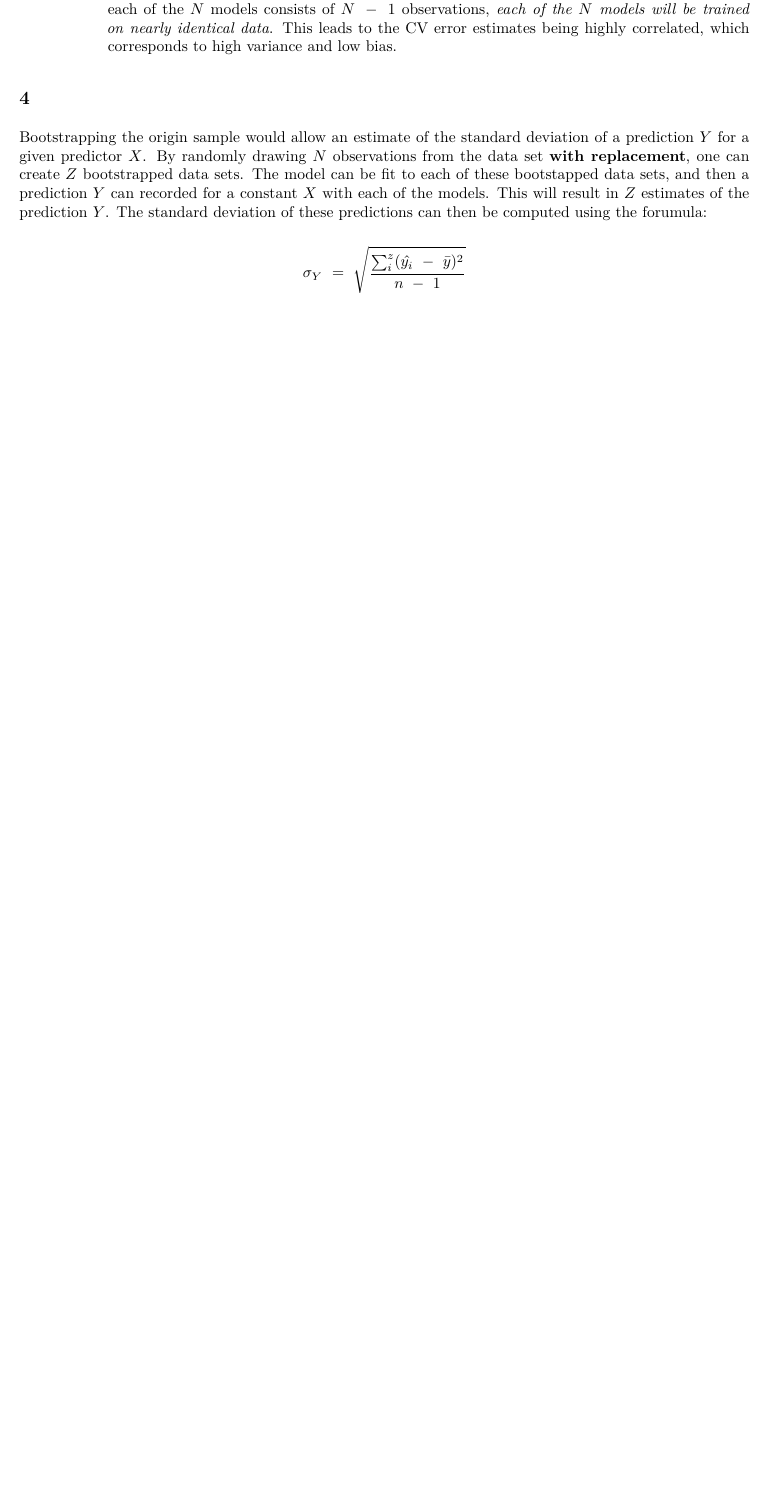
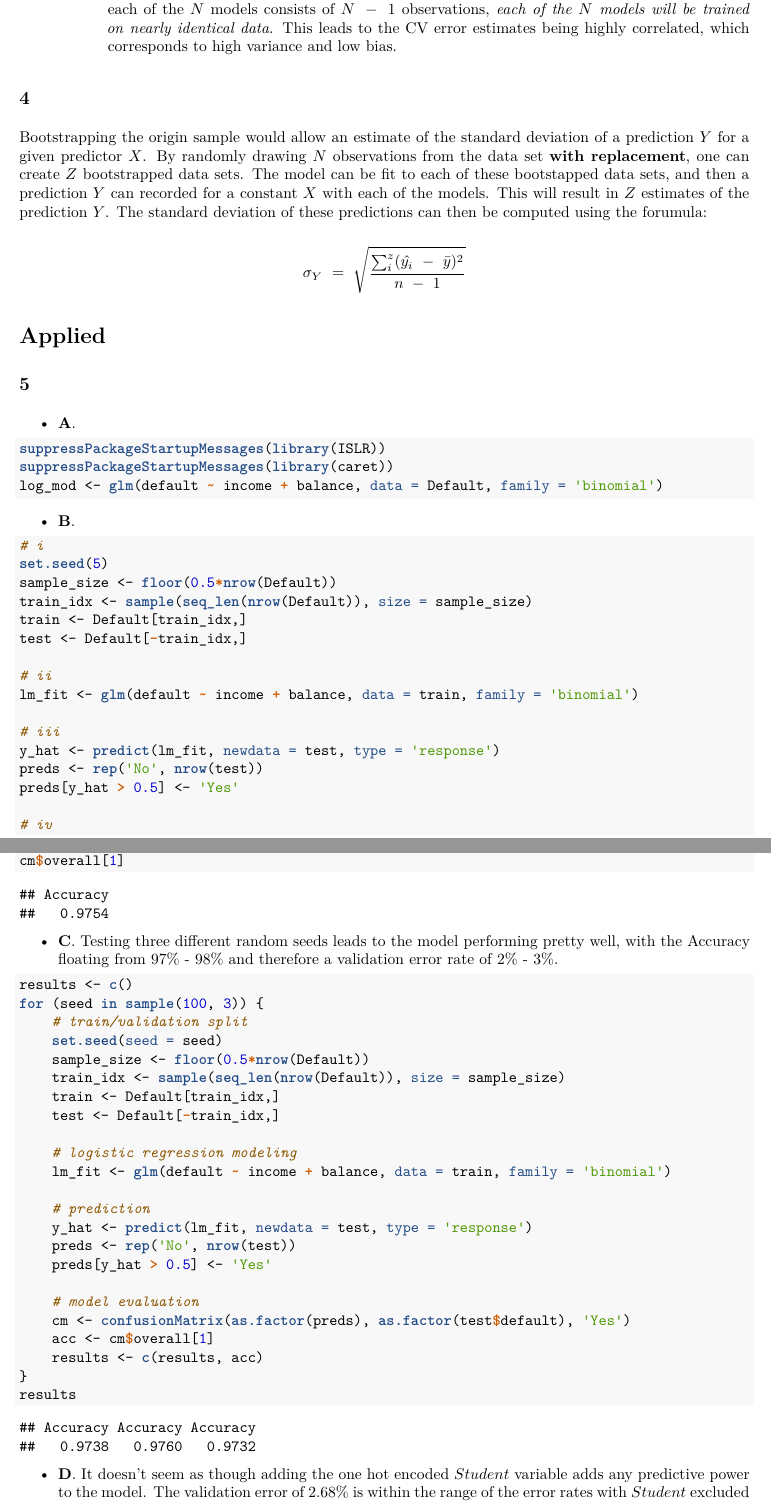
Before and after one commit to marshallm94/Introduction_Statistical_Learning, an R Markdown document (chapter_5/chapter_5.Rmd): part of page 5 of 5 before the commit and two parts of pages 5 and 6 of 7 after it, the two joined at a grey line, cut so that both start at the same text, the shorter picture padded with empty space. The pictures show the output file chapter_5/chapter_5.pdf that the author committed with the source.

Commit message:
Add chapter 5 question 5

````diff
--- a/chapter_5/chapter_5.Rmd
+++ b/chapter_5/chapter_5.Rmd
@@ -191,3 +191,68 @@ Bootstrapping the origin sample would allow an estimate of the standard deviatio
 $$
 \sigma_Y~=~\sqrt{\frac{\sum_i^z(\hat{y_i}~-~\bar{y})^2}{n~-~1}}
 $$
+
+# Applied
+
+## 5
+
+* **A**.
+
+```{r}
+suppressPackageStartupMessages(library(ISLR))
+suppressPackageStartupMessages(library(caret))
+log_mod <- glm(default ~ income + balance, data = Default, family = 'binomial')
+```
+
+* **B**.
+
+```{r}
+# i
+set.seed(5)
+sample_size <- floor(0.5*nrow(Default))
+train_idx <- sample(seq_len(nrow(Default)), size = sample_size)
+train <- Default[train_idx,]
+test <- Default[-train_idx,]
+
+# ii
+lm_fit <- glm(default ~ income + balance, data = train, family = 'binomial')
+
+# iii
+y_hat <- predict(lm_fit, newdata = test, type = 'response')
+preds <- rep('No', nrow(test))
+preds[y_hat > 0.5] <- 'Yes'
+
+# iv
+cm <- confusionMatrix(as.factor(preds), as.factor(test$default), 'Yes')
+cm$overall[1]
+```
+
+* **C**. Testing three different random seeds leads to the model performing pretty well, with the Accuracy floating from 97% - 98% and therefore a validation error rate of 2% - 3%.
+
+```{r}
+results <- c()
+for (seed in sample(100, 3)) {
+    # train/validation split
+    set.seed(seed = seed)
+    sample_size <- floor(0.5*nrow(Default))
+    train_idx <- sample(seq_len(nrow(Default)), size = sample_size)
+    train <- Default[train_idx,]
+    test <- Default[-train_idx,]
+
+    # logistic regression modeling
+    lm_fit <- glm(default ~ income + balance, data = train, family = 'binomial')
+
+    # prediction
+    y_hat <- predict(lm_fit, newdata = test, type = 'response')
+    preds <- rep('No', nrow(test))
+    preds[y_hat > 0.5] <- 'Yes'
+
+    # model evaluation
+    cm <- confusionMatrix(as.factor(preds), as.factor(test$default), 'Yes')
+    acc <- cm$overall[1]
+    results <- c(results, acc)
+}
+results
+```
+
+* **D**. It doesn't seem as though adding the one hot encoded $Student$ variable adds any predictive power to the model. The validation error of 2.68% is within the range of the error rates with $Student$ excluded from the model.
````
Also changed, not shown: chapter_5/chapter_5.pdf, chapter_5/chapter_5.Rmd (26 more changed lines).
